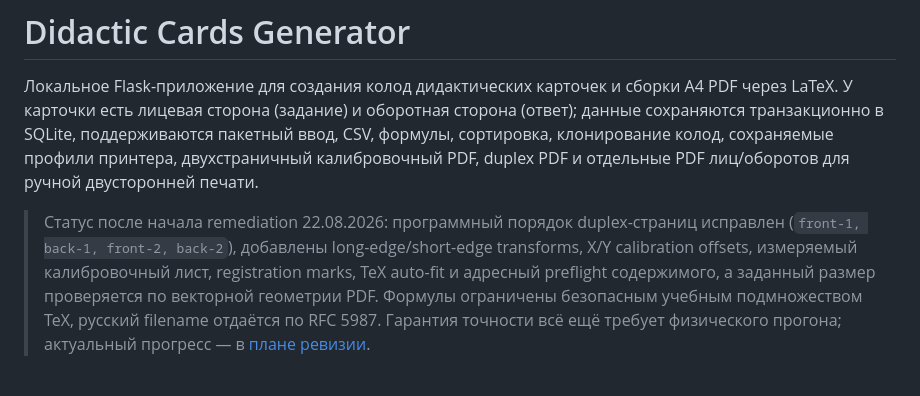
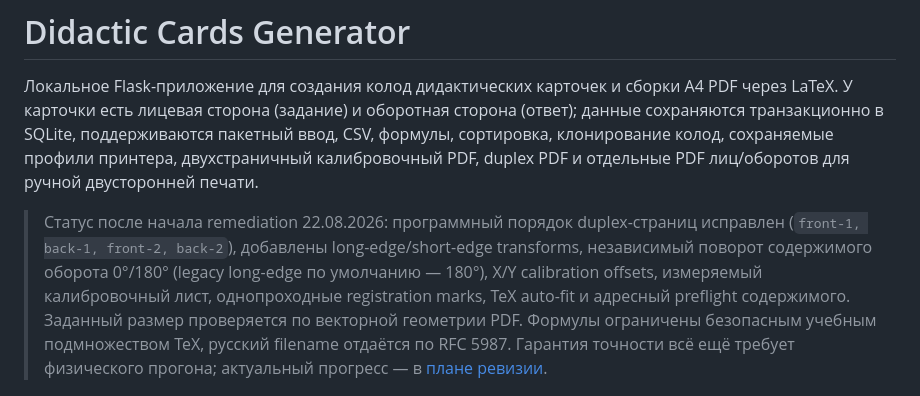
Before and after one commit to blairmunk/didactic_cards_gen, a Markdown page: README.md, the part around the change. Rendered like a GitHub page.

Commit message:
fix: restore configurable duplex back rotation

```diff
--- a/README.md
+++ b/README.md
@@ -2,7 +2,7 @@
 
 Локальное Flask-приложение для создания колод дидактических карточек и сборки A4 PDF через LaTeX. У карточки есть лицевая сторона (задание) и оборотная сторона (ответ); данные сохраняются транзакционно в SQLite, поддерживаются пакетный ввод, CSV, формулы, сортировка, клонирование колод, сохраняемые профили принтера, двухстраничный калибровочный PDF, duplex PDF и отдельные PDF лиц/оборотов для ручной двусторонней печати.
 
-> Статус после начала remediation 22.08.2026: программный порядок duplex-страниц исправлен (`front-1, back-1, front-2, back-2`), добавлены long-edge/short-edge transforms, X/Y calibration offsets, измеряемый калибровочный лист, registration marks, TeX auto-fit и адресный preflight содержимого, а заданный размер проверяется по векторной геометрии PDF. Формулы ограничены безопасным учебным подмножеством TeX, русский filename отдаётся по RFC 5987. Гарантия точности всё ещё требует физического прогона; актуальный прогресс — в [плане ревизии](docs/REMEDIATION_PLAN.md).
+> Статус после начала remediation 22.08.2026: программный порядок duplex-страниц исправлен (`front-1, back-1, front-2, back-2`), добавлены long-edge/short-edge transforms, независимый поворот содержимого оборота 0°/180° (legacy long-edge по умолчанию — 180°), X/Y calibration offsets, измеряемый калибровочный лист, однопроходные registration marks, TeX auto-fit и адресный preflight содержимого. Заданный размер проверяется по векторной геометрии PDF. Формулы ограничены безопасным учебным подмножеством TeX, русский filename отдаётся по RFC 5987. Гарантия точности всё ещё требует физического прогона; актуальный прогресс — в [плане ревизии](docs/REMEDIATION_PLAN.md).
 
 ![Редактор колоды](docs/images/deck-editor.png)
 
```
Also changed, not shown: docs/REMEDIATION_PLAN.md (+16 -14 lines), docs/USER_AND_TECHNICAL_GUIDE.md (+7 -7 lines), docs/images/printer-profiles.png, 13 other files.
